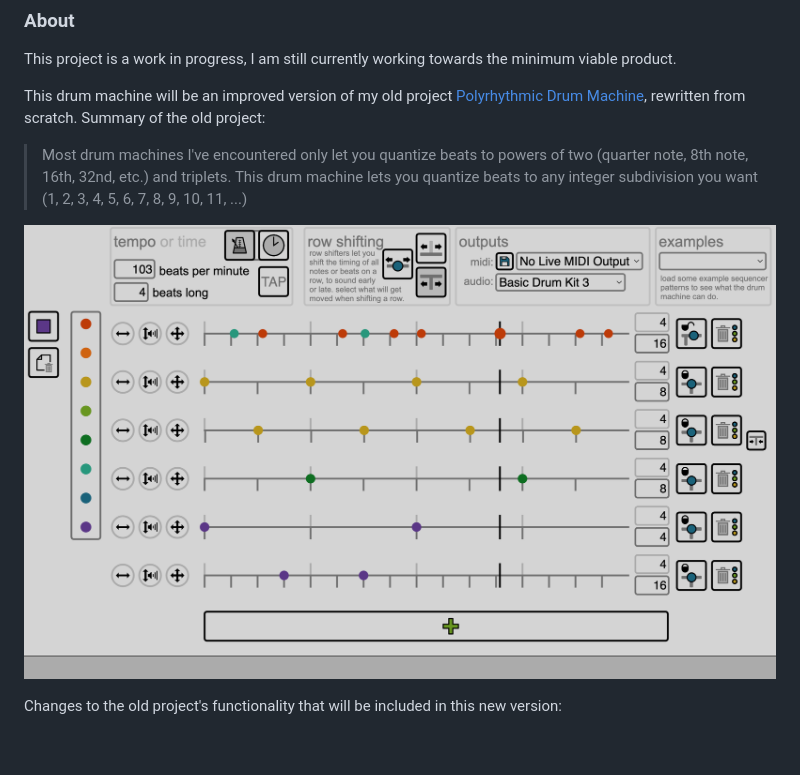
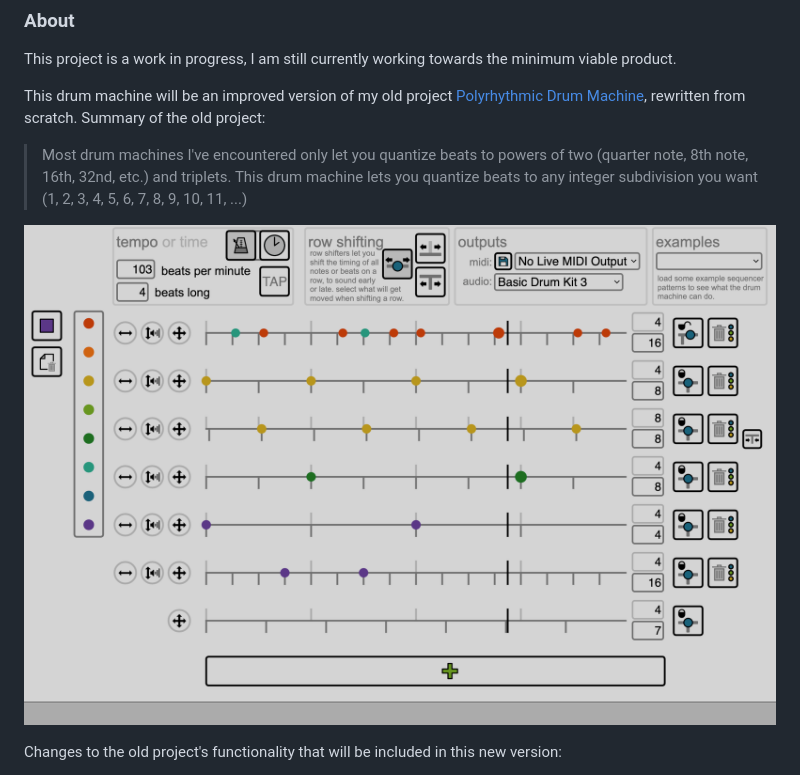
Before and after one commit to adamcogen/drum-machine, a Markdown page: README.md, the part around the change. Rendered like a GitHub page; pictures changed too: assets/images/screenshot-1_28_2023-2-thin.png (added), assets/images/screenshot-1_28_2023-thin.png (deleted); blank space fills up the shorter version.

Commit message:
Add another screenshot

```diff
--- a/README.md
+++ b/README.md
@@ -6,7 +6,7 @@ This drum machine will be an improved version of my old project [Polyrhythmic Dr
 
 > Most drum machines I've encountered only let you quantize beats to powers of two (quarter note, 8th note, 16th, 32nd, etc.) and triplets. This drum machine lets you quantize beats to any integer subdivision you want (1, 2, 3, 4, 5, 6, 7, 8, 9, 10, 11, ...)
 
-![Polyrhythmic Drum Machine (August 3rd, 2022)](assets/images/screenshot-1_28_2023-thin.png "Polyrhythmic Drum Machine (August 3rd, 2022)")
+![Polyrhythmic Drum Machine (August 3rd, 2022)](assets/images/screenshot-1_28_2023-2-thin.png "Polyrhythmic Drum Machine (August 3rd, 2022)")
 
  Changes to the old project's functionality that will be included in this new version:
 
```
Also changed, not shown: assets/images/screenshot-1_28_2023-2.png (added).
